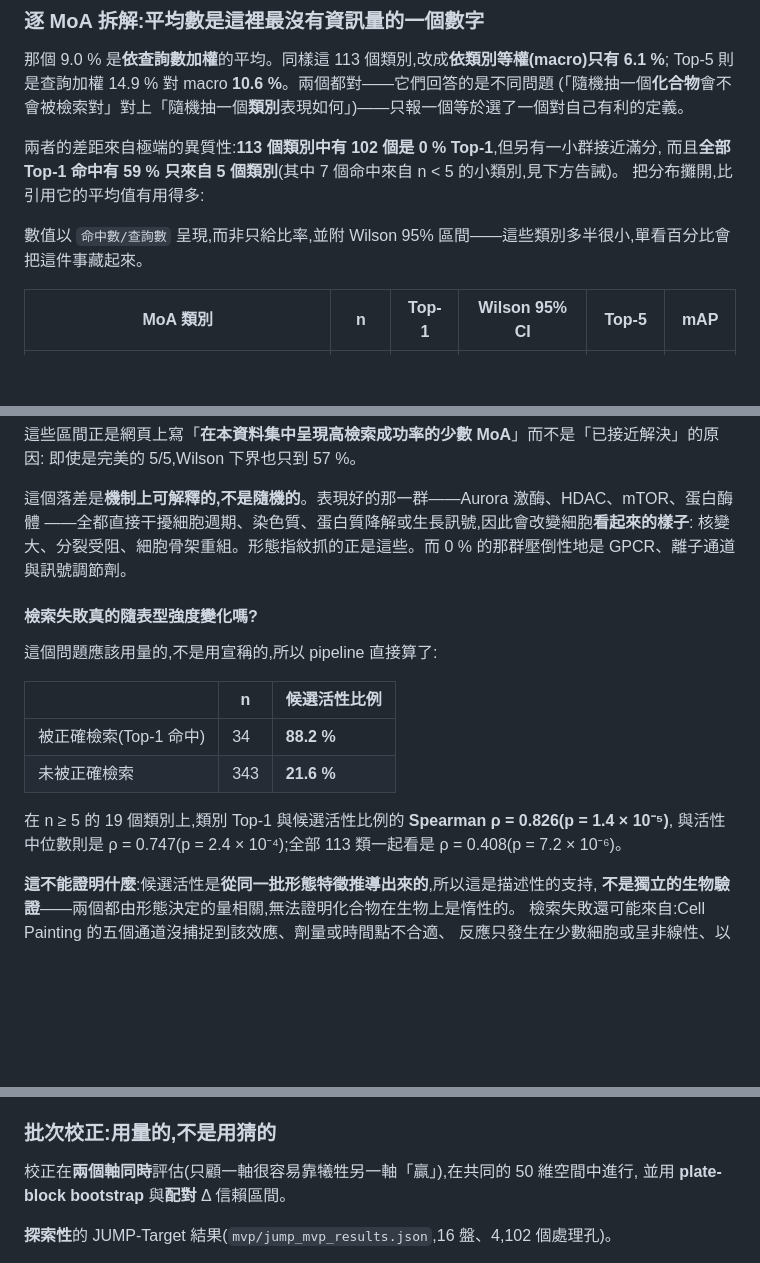
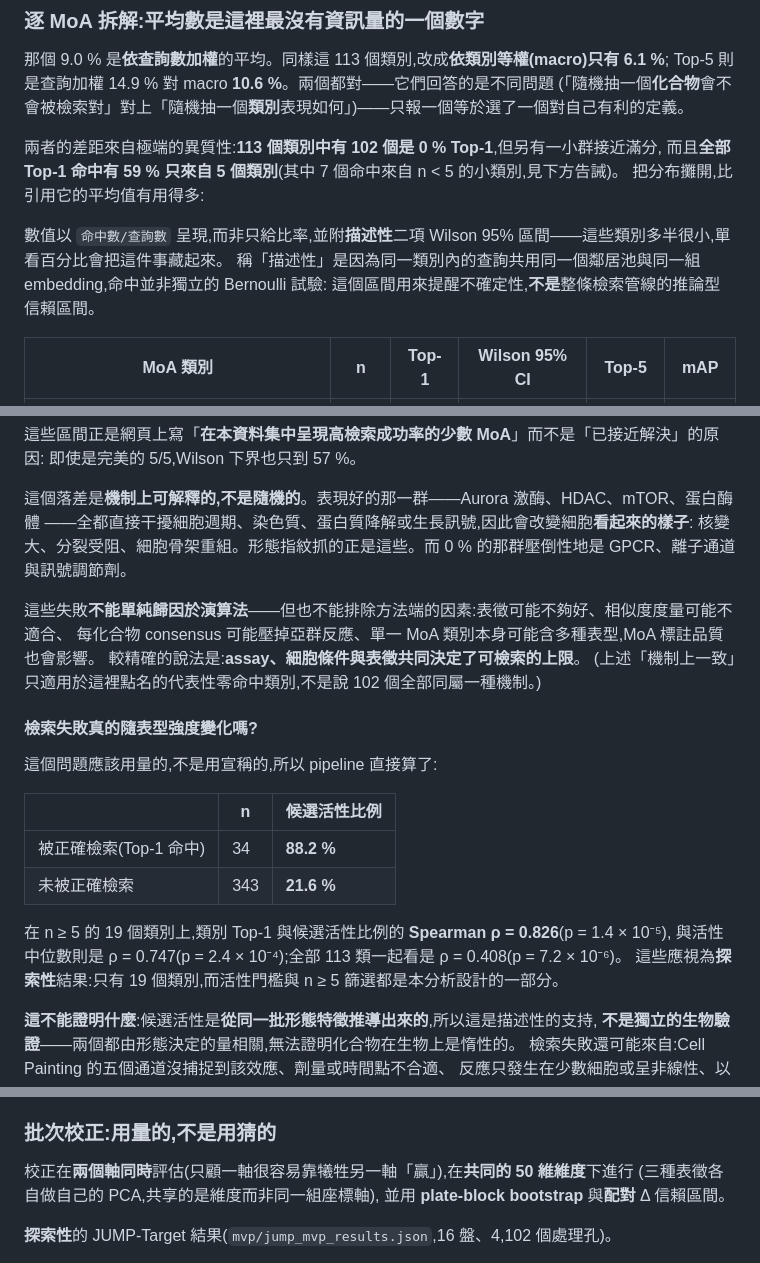
Before and after one commit to WayneChou-bot/AI_cytoprint, a Markdown page: README.zh-TW.md, 3 parts joined by grey strips. GitHub-like rendering; blank space fills up the shorter version.

```diff
--- a/README.zh-TW.md
+++ b/README.zh-TW.md
@@ -73,7 +73,9 @@ Top-5 則是查詢加權 14.9 % 對 macro **10.6 %**。兩個都對——它們
 而且**全部 Top-1 命中有 59 % 只來自 5 個類別**(其中 7 個命中來自 n < 5 的小類別,見下方告誡)。
 把分布攤開,比引用它的平均值有用得多:
 
-數值以 `命中數/查詢數` 呈現,而非只給比率,並附 Wilson 95% 區間——這些類別多半很小,單看百分比會把這件事藏起來。
+數值以 `命中數/查詢數` 呈現,而非只給比率,並附**描述性**二項 Wilson 95% 區間——這些類別多半很小,單看百分比會把這件事藏起來。
+稱「描述性」是因為同一類別內的查詢共用同一個鄰居池與同一組 embedding,命中並非獨立的 Bernoulli 試驗:
+這個區間用來提醒不確定性,**不是**整條檢索管線的推論型信賴區間。
 
 | MoA 類別 | n | Top-1 | Wilson 95% CI | Top-5 | mAP |
 |---|---|---|---|---|---|
@@ -97,6 +99,11 @@ Top-5 則是查詢加權 14.9 % 對 macro **10.6 %**。兩個都對——它們
 核變大、分裂受阻、細胞骨架重組。形態指紋抓的正是這些。而 0 % 的那群壓倒性地是 GPCR、離子通道
 與訊號調節劑。
 
+這些失敗**不能單純歸因於演算法**——但也不能排除方法端的因素:表徵可能不夠好、相似度度量可能不適合、
+每化合物 consensus 可能壓掉亞群反應、單一 MoA 類別本身可能含多種表型,MoA 標註品質也會影響。
+較精確的說法是:**assay、細胞條件與表徵共同決定了可檢索的上限**。
+(上述「機制上一致」只適用於這裡點名的代表性零命中類別,不是說 102 個全部同屬一種機制。)
+
 #### 檢索失敗真的隨表型強度變化嗎?
 
 這個問題應該用量的,不是用宣稱的,所以 pipeline 直接算了:
@@ -106,8 +113,9 @@ Top-5 則是查詢加權 14.9 % 對 macro **10.6 %**。兩個都對——它們
 | 被正確檢索(Top-1 命中) | 34 | **88.2 %** |
 | 未被正確檢索 | 343 | **21.6 %** |
 
-在 n ≥ 5 的 19 個類別上,類別 Top-1 與候選活性比例的 **Spearman ρ = 0.826(p = 1.4 × 10⁻⁵)**,
+在 n ≥ 5 的 19 個類別上,類別 Top-1 與候選活性比例的 **Spearman ρ = 0.826**(p = 1.4 × 10⁻⁵),
 與活性中位數則是 ρ = 0.747(p = 2.4 × 10⁻⁴);全部 113 類一起看是 ρ = 0.408(p = 7.2 × 10⁻⁶)。
+這些應視為**探索性**結果:只有 19 個類別,而活性門檻與 n ≥ 5 篩選都是本分析設計的一部分。
 
 **這不能證明什麼**:候選活性是**從同一批形態特徵推導出來的**,所以這是描述性的支持,
 **不是獨立的生物驗證**——兩個都由形態決定的量相關,無法證明化合物在生物上是惰性的。
@@ -139,7 +147,8 @@ Top-5 則是查詢加權 14.9 % 對 macro **10.6 %**。兩個都對——它們
 
 ### 批次校正:用量的,不是用猜的
 
-校正在**兩個軸同時**評估(只顧一軸很容易靠犧牲另一軸「贏」),在共同的 50 維空間中進行,
+校正在**兩個軸同時**評估(只顧一軸很容易靠犧牲另一軸「贏」),在**共同的 50 維維度**下進行
+(三種表徵各自做自己的 PCA,共享的是維度而非同一組座標軸),
 並用 **plate-block bootstrap** 與**配對** Δ 信賴區間。
 
 **探索性**的 JUMP-Target 結果(`mvp/jump_mvp_results.json`,16 盤、4,102 個處理孔)。
```
Also changed, not shown: README.md (+16 -5 lines), mvp/README_MVP.md (+2 -1 lines), og.png (added), 6 other files.
